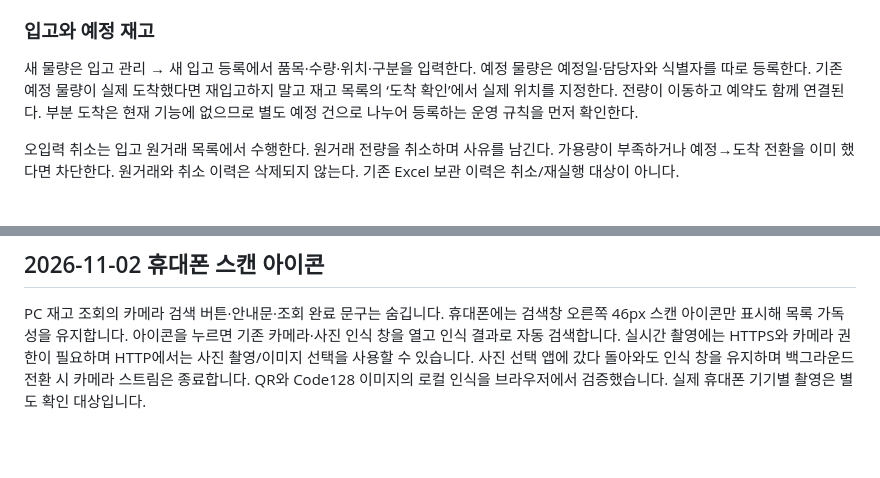
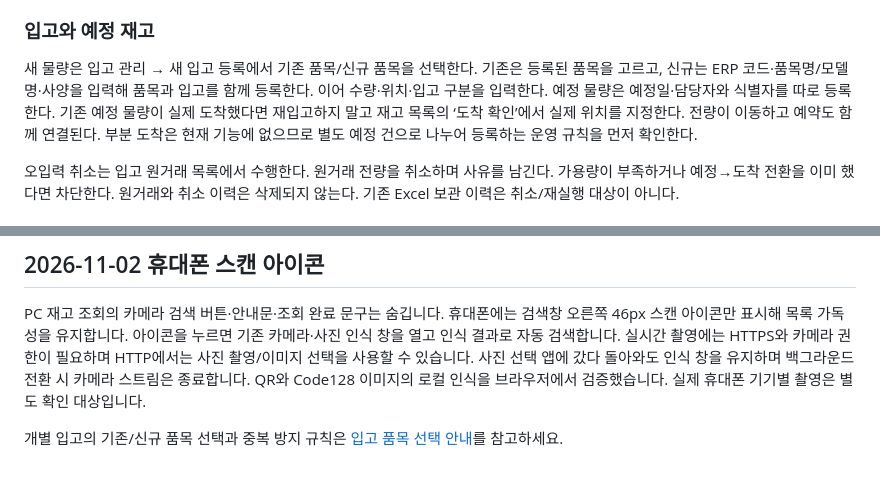
Before and after one commit to kmhhomelove80-hub/ERP-PROGRAM_NEW, a Markdown page: docs/USER_GUIDE.md, 2 parts joined by grey strips. Rendered like a GitHub page; blank space fills up the shorter version.

```diff
--- a/docs/USER_GUIDE.md
+++ b/docs/USER_GUIDE.md
@@ -24,7 +24,7 @@ PC 상단 ‘직원 계정’ 또는 `/admin/auth/user/`에서 계정을 추가
 
 ### 입고와 예정 재고
 
-새 물량은 입고 관리 → 새 입고 등록에서 품목·수량·위치·구분을 입력한다. 예정 물량은 예정일·담당자와 식별자를 따로 등록한다. 기존 예정 물량이 실제 도착했다면 재입고하지 말고 재고 목록의 ‘도착 확인’에서 실제 위치를 지정한다. 전량이 이동하고 예약도 함께 연결된다. 부분 도착은 현재 기능에 없으므로 별도 예정 건으로 나누어 등록하는 운영 규칙을 먼저 확인한다.
+새 물량은 입고 관리 → 새 입고 등록에서 기존 품목/신규 품목을 선택한다. 기존은 등록된 품목을 고르고, 신규는 ERP 코드·품목명/모델명·사양을 입력해 품목과 입고를 함께 등록한다. 이어 수량·위치·입고 구분을 입력한다. 예정 물량은 예정일·담당자와 식별자를 따로 등록한다. 기존 예정 물량이 실제 도착했다면 재입고하지 말고 재고 목록의 ‘도착 확인’에서 실제 위치를 지정한다. 전량이 이동하고 예약도 함께 연결된다. 부분 도착은 현재 기능에 없으므로 별도 예정 건으로 나누어 등록하는 운영 규칙을 먼저 확인한다.
 
 오입력 취소는 입고 원거래 목록에서 수행한다. 원거래 전량을 취소하며 사유를 남긴다. 가용량이 부족하거나 예정→도착 전환을 이미 했다면 차단한다. 원거래와 취소 이력은 삭제되지 않는다. 기존 Excel 보관 이력은 취소/재실행 대상이 아니다.
 
@@ -169,3 +169,5 @@ PC 표의 창고 열은 숨기고 상태는 완료/예정, 이동 요청 링크
 ## 2026-11-02 휴대폰 스캔 아이콘
 
 PC 재고 조회의 카메라 검색 버튼·안내문·조회 완료 문구는 숨깁니다. 휴대폰에는 검색창 오른쪽 46px 스캔 아이콘만 표시해 목록 가독성을 유지합니다. 아이콘을 누르면 기존 카메라·사진 인식 창을 열고 인식 결과로 자동 검색합니다. 실시간 촬영에는 HTTPS와 카메라 권한이 필요하며 HTTP에서는 사진 촬영/이미지 선택을 사용할 수 있습니다. 사진 선택 앱에 갔다 돌아와도 인식 창을 유지하며 백그라운드 전환 시 카메라 스트림은 종료합니다. QR와 Code128 이미지의 로컬 인식을 브라우저에서 검증했습니다. 실제 휴대폰 기기별 촬영은 별도 확인 대상입니다.
+
+개별 입고의 기존/신규 품목 선택과 중복 방지 규칙은 [입고 품목 선택 안내](RECEIPT_ITEM_SELECTION.md)를 참고하세요.
```
Also changed, not shown: docs/RECEIPT_ITEM_SELECTION.md (added, +26 -0 lines), docs/manual/SUNIL_ERP_신입사원_사용매뉴얼.md (+4 -2 lines), docs/manual/images/new-item-receipt.png (added), 12 other files.
